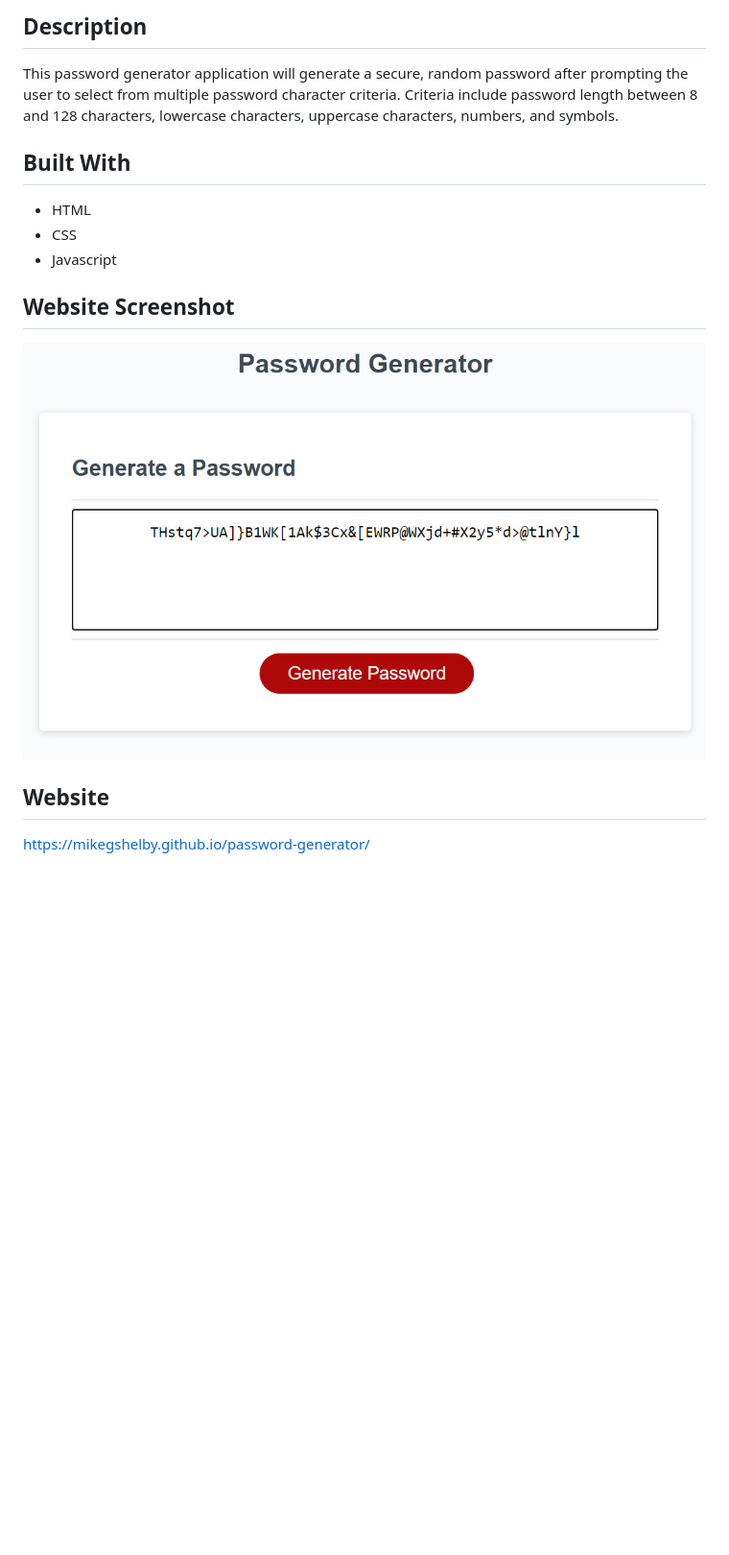
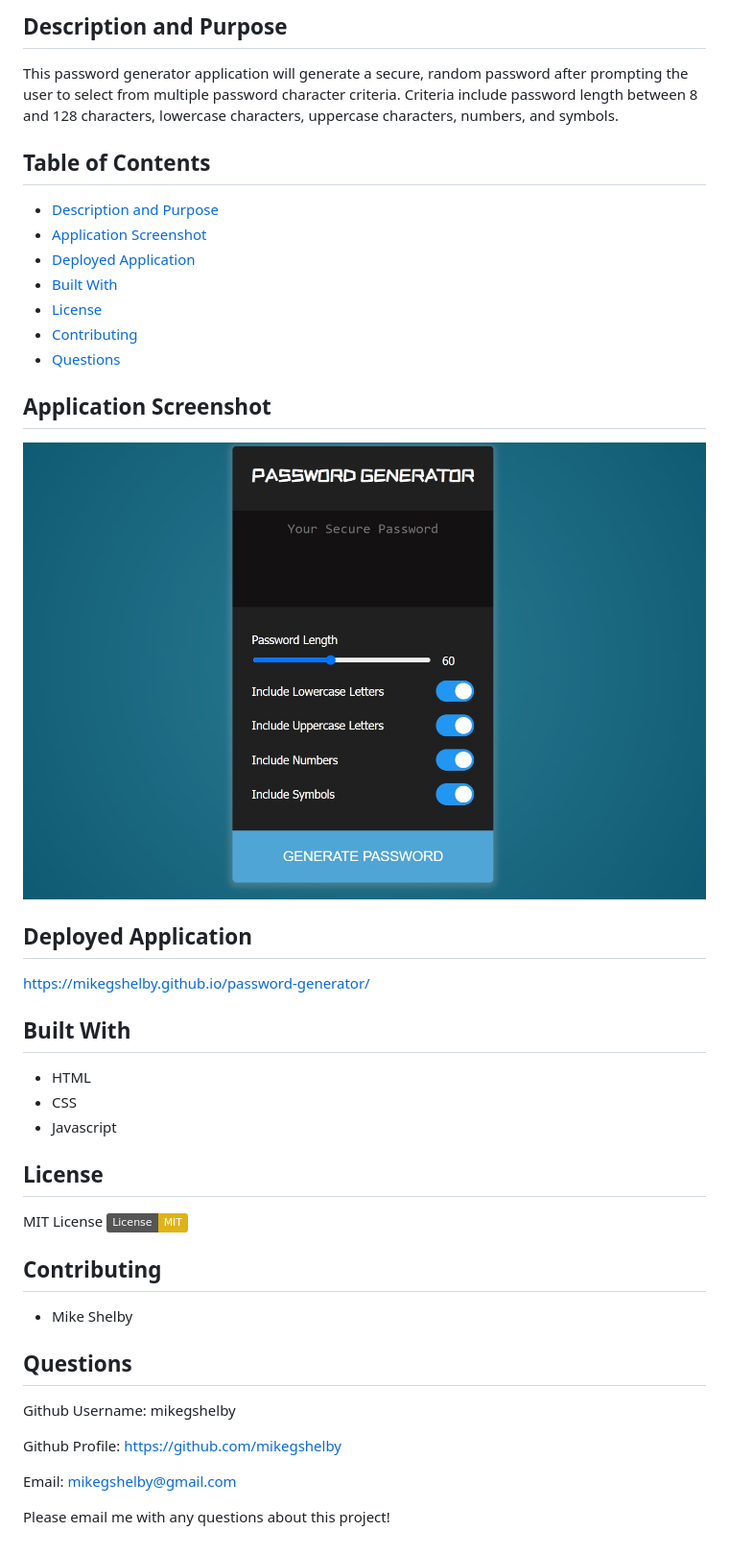
Before and after one commit to MikeGShelby/password-generator, a Markdown page: README.md, the part around the change printed below. Shown: that part at 96% size. Drawn GitHub-style; pictures changed too: password-generator-screenshot.jpg (added); badges without logos; blank space fills up the shorter version.

```diff
--- a/README.md
+++ b/README.md
@@ -2,15 +3,39 @@
 
-## Description
+## Description and Purpose
 This password generator application will generate a secure, random password after prompting the user to select from multiple password character criteria. Criteria include password length between 8 and 128 characters, lowercase characters, uppercase characters, numbers, and symbols.
+
+## Table of Contents
+  - [Description and Purpose](#description-and-purpose)
+  - [Application Screenshot](#application-screenshot)
+  - [Deployed Application](#deployed-application)
+  - [Built With](#built-with)
+  - [License](#license)
+  - [Contributing](#contributing)
+  - [Questions](#questions)
+
+## Application Screenshot
+![Password Generator screenshot](./password-generator-screenshot.jpg "Application Screenshot")
+
+## Deployed Application
+https://mikegshelby.github.io/password-generator/
 
 ## Built With
 * HTML
 * CSS
 * Javascript
 
-## Website Screenshot
-![Password Generator Application Screenshot](https://github.com/mikegshelby/password-generator/raw/master/assets/images/password-generator-screenshot.jpg "Application Screenshot")
+## License
+MIT License
+[![License: MIT](https://img.shields.io/badge/License-MIT-yellow.svg)](https://opensource.org/licenses/MIT)
 
+## Contributing
+* Mike Shelby
 
-## Website
-https://mikegshelby.github.io/password-generator/
+## Questions
+Github Username: mikegshelby
+
+Github Profile: https://github.com/mikegshelby
+
+Email: mikegshelby@gmail.com
+
+Please email me with any questions about this project!
```
Also changed, not shown: other parts of README.md (+2 -1 lines).
